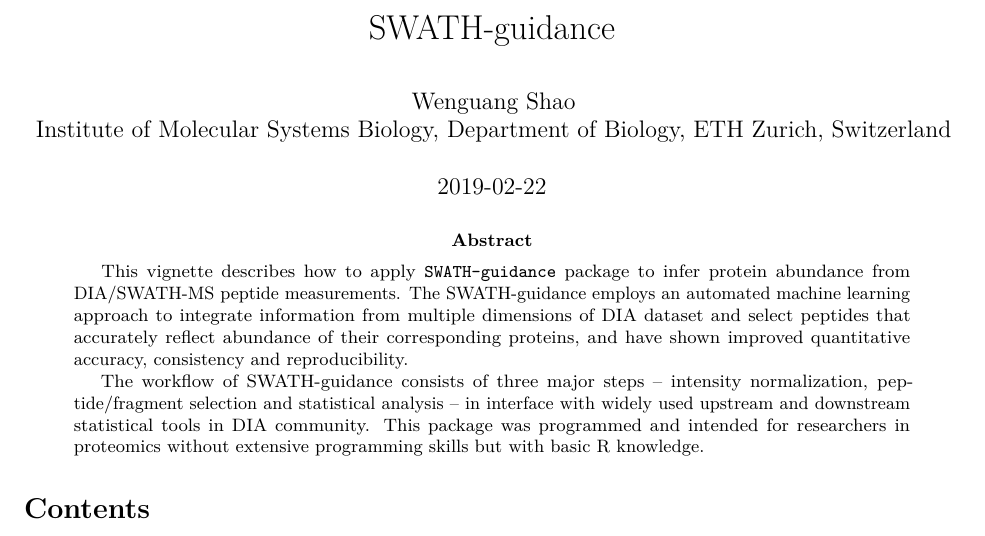
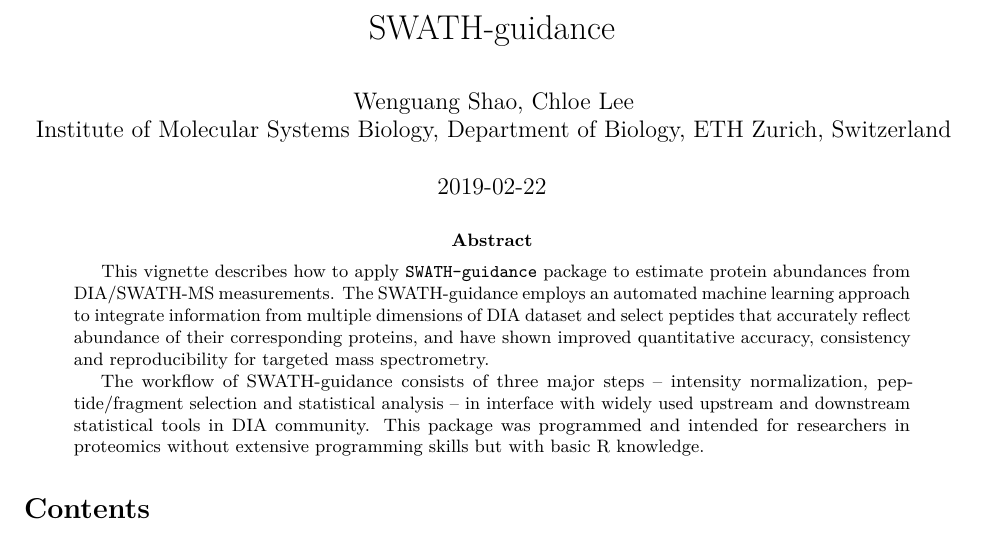
Before and after one commit to shaowenguang/guidance, an R Markdown document (vignettes/guidance_vignette.Rmd): part of page 1 of 15, cut so that both start at the same text. Rendered offline with R 4.5, knitr and Pandoc, then LaTeX, with nearby package versions; some code elsewhere in the file could not run offline; common packages that the code uses without loading them are loaded.

Commit message:
test_update_vignettes_rmd

```diff
--- a/vignettes/guidance_vignette.Rmd
+++ b/vignettes/guidance_vignette.Rmd
@@ -1,7 +1,7 @@
 ---
 title: "SWATH-guidance"
 author: |
-  | Wenguang Shao
+  | Wenguang Shao, Chloe Lee
   | Institute of Molecular Systems Biology, Department of Biology, ETH Zurich, Switzerland
 date: "`r Sys.Date()`"
 output: pdf_document
@@ -11,7 +11,7 @@
   %\VignetteEncoding{UTF-8}
   %\usepackage[utf8]{inputenc}
 abstract: |
-  This vignette describes how to apply `SWATH-guidance` package to infer protein abundance from DIA/SWATH-MS peptide measurements. The SWATH-guidance employs an automated machine learning approach to integrate information from multiple dimensions of DIA dataset and select peptides that accurately reflect abundance of their corresponding proteins, and have shown improved quantitative accuracy, consistency and reproducibility.
+  This vignette describes how to apply `SWATH-guidance` package to estimate protein abundances from DIA/SWATH-MS measurements. The SWATH-guidance employs an automated machine learning approach to integrate information from multiple dimensions of DIA dataset and select peptides that accurately reflect abundance of their corresponding proteins, and have shown improved quantitative accuracy, consistency and reproducibility for targeted mass spectrometry.
 
   The workflow of SWATH-guidance consists of three major steps – intensity normalization, peptide/fragment selection and statistical analysis – in interface with widely used upstream and downstream statistical tools in DIA community. This package was programmed and intended for researchers in proteomics without extensive programming skills but with basic R knowledge.
 
```
